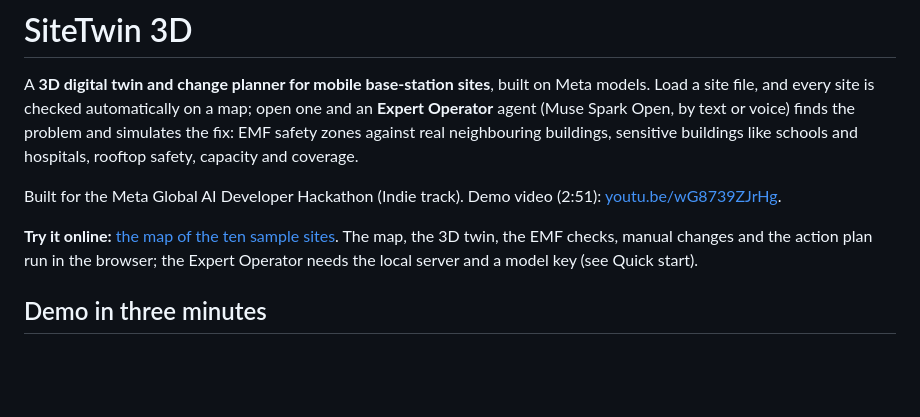
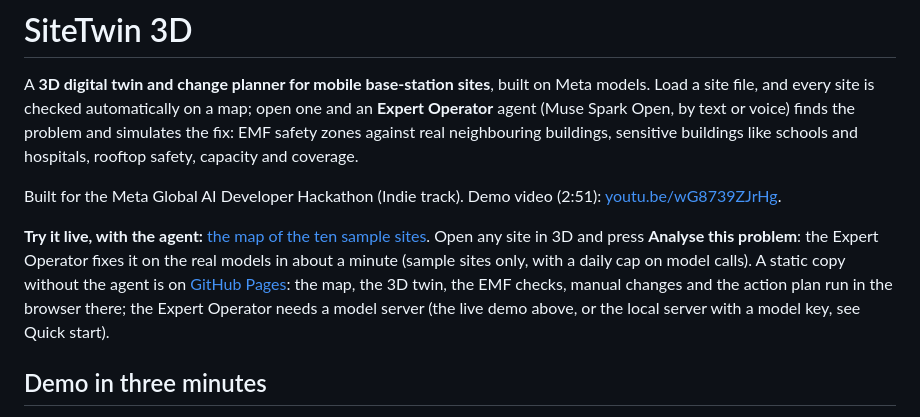
Before and after one commit to CarteHospitality/sitetwin-3d, a Markdown page: README.md, the part around the change. Rendered like a GitHub page; blank space fills up the shorter version.

Commit message:
The README leads with the live demo, where the Expert Operator answers; GitHub Pages is the static copy
Co-Authored-By: Claude Opus 5.5 <noreply@anthropic.com>

```diff
--- a/README.md
+++ b/README.md
@@ -4,7 +4,7 @@ A **3D digital twin and change planner for mobile base-station sites**, built on
 
 Built for the Meta Global AI Developer Hackathon (Indie track). Demo video (2:51): [youtu.be/wG8739ZJrHg](https://youtu.be/wG8739ZJrHg).
 
-**Try it online:** [the map of the ten sample sites](https://cartehospitality.github.io/sitetwin-3d/portfolio.html?portfolio=data/samples/portfolio.json). The map, the 3D twin, the EMF checks, manual changes and the action plan run in the browser; the Expert Operator needs the local server and a model key (see Quick start).
+**Try it live, with the agent:** [the map of the ten sample sites](https://meymandar02--sitetwin-3d.us-east.modal.run/portfolio.html). Open any site in 3D and press **Analyse this problem**: the Expert Operator fixes it on the real models in about a minute (sample sites only, with a daily cap on model calls). A static copy without the agent is on [GitHub Pages](https://cartehospitality.github.io/sitetwin-3d/portfolio.html?portfolio=data/samples/portfolio.json): the map, the 3D twin, the EMF checks, manual changes and the action plan run in the browser there; the Expert Operator needs a model server (the live demo above, or the local server with a model key, see Quick start).
 
 ## Demo in three minutes
 
```
